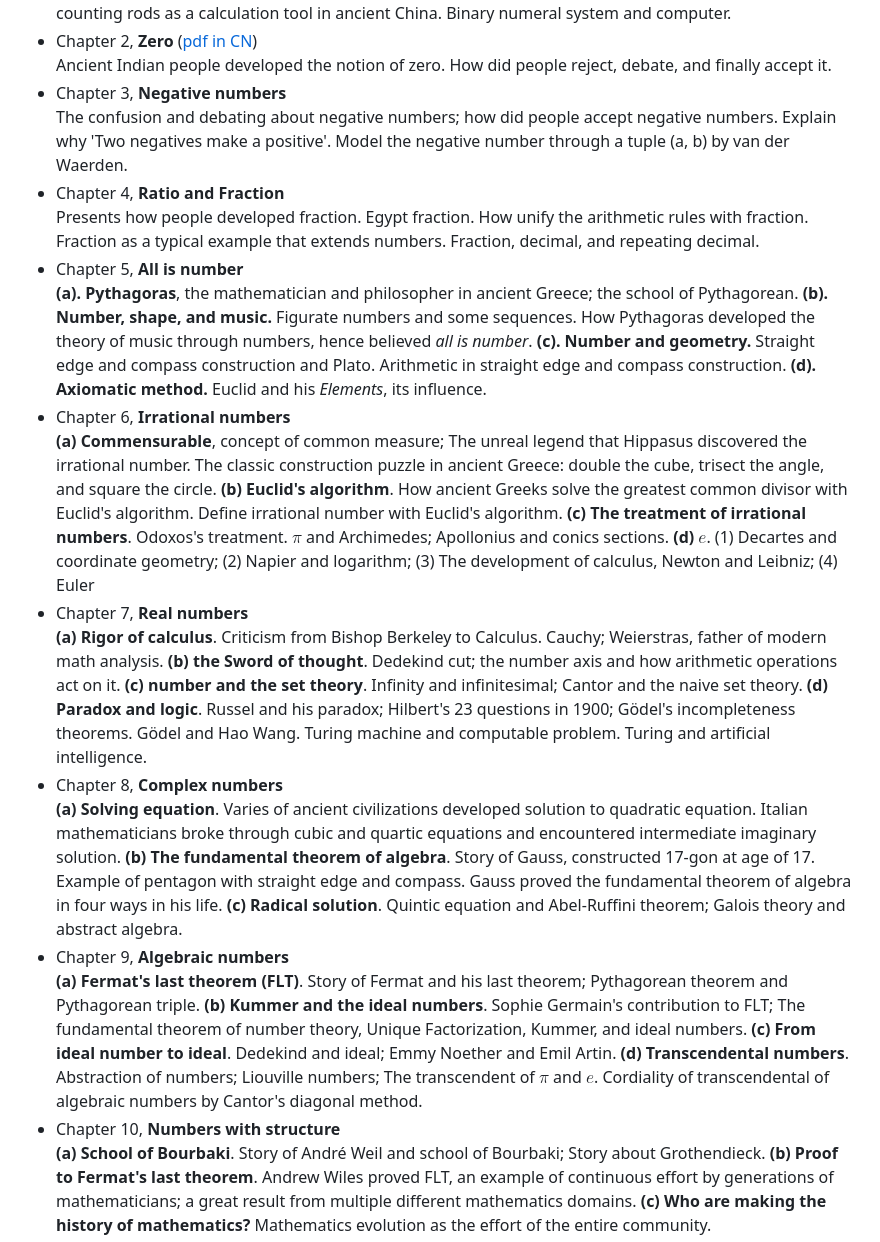
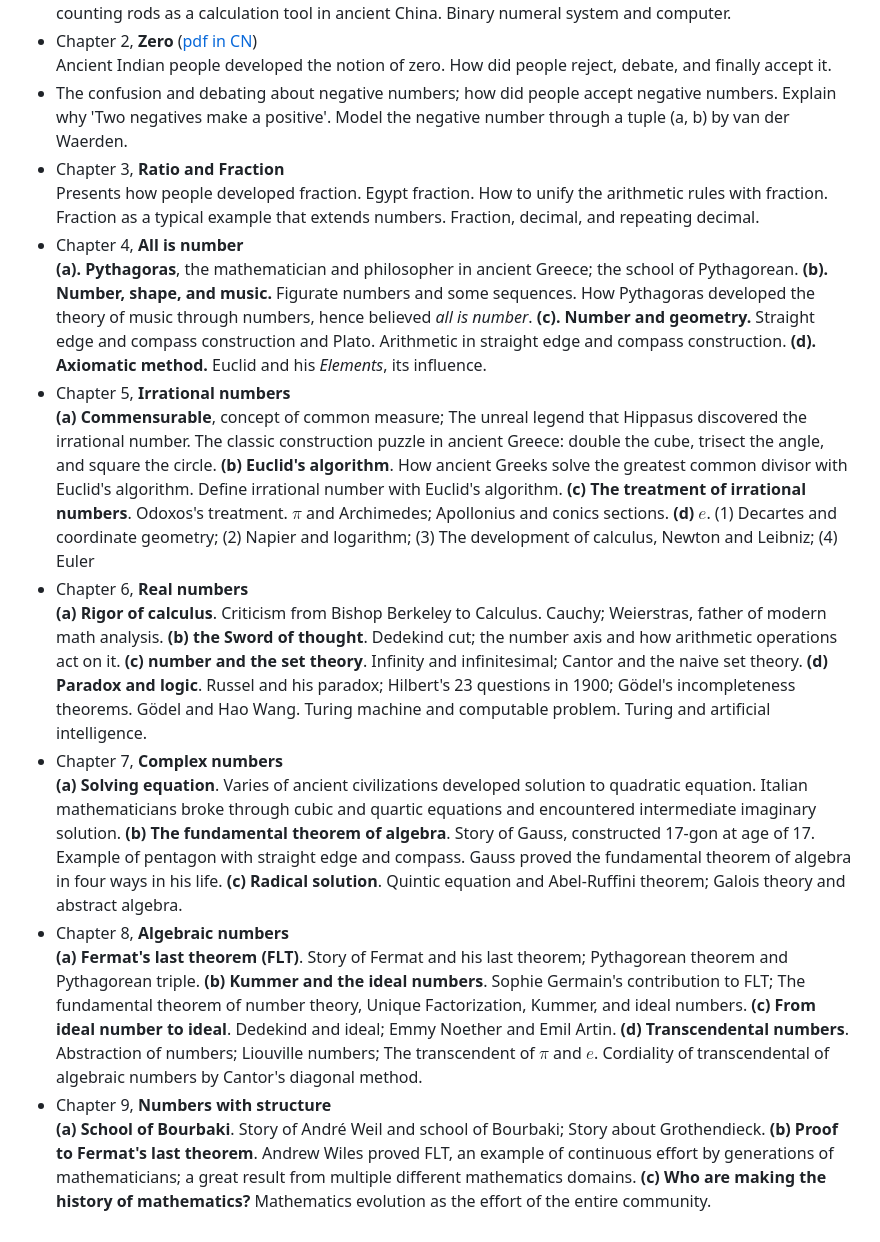
Before and after one commit to liuxinyu95/amathtour, a Markdown page: README.md, the part around the change. Rendered like a GitHub page.

```diff
--- a/README.md
+++ b/README.md
@@ -15,21 +15,20 @@ Contents
     Typical numeral systems of ancient Egypt, ancient Babylonia, ancient Rome, ancient China, and Maya. Show how language influenced numbers. Introduce the widely used Hindu-Arabic (positional decimal) numeral system; why it has advantage in calculation. The story of _al-Khwarizmi_ and _Fibonacci_. Method of counting rods as a calculation tool in ancient China. Binary numeral system and computer.
 - Chapter 2, **Zero** ([pdf in CN](https://github.com/user-attachments/files/19334773/zero-zh-cn.pdf))\
   Ancient Indian people developed the notion of zero. How did people reject, debate, and finally accept it.
-- Chapter 3, **Negative numbers** \
-  The confusion and debating about negative numbers; how did people accept negative numbers. Explain why 'Two negatives make a positive'. Model the negative number through a tuple (a, b) by van der Waerden.
-- Chapter 4, **Ratio and Fraction** \
-  Presents how people developed fraction. Egypt fraction. How unify the arithmetic rules with fraction. Fraction as a typical example that extends numbers. Fraction, decimal, and repeating decimal.
-- Chapter 5, **All is number** \
+- The confusion and debating about negative numbers; how did people accept negative numbers. Explain why 'Two negatives make a positive'. Model the negative number through a tuple (a, b) by van der Waerden.
+- Chapter 3, **Ratio and Fraction** \
+  Presents how people developed fraction. Egypt fraction. How to unify the arithmetic rules with fraction. Fraction as a typical example that extends numbers. Fraction, decimal, and repeating decimal.
+- Chapter 4, **All is number** \
   **(a). Pythagoras**, the mathematician and philosopher in ancient Greece; the school of Pythagorean. **(b). Number, shape, and music.** Figurate numbers and some sequences. How Pythagoras developed the theory of music through numbers, hence believed _all is number_. **(c). Number and geometry.** Straight edge and compass construction and Plato. Arithmetic in straight edge and compass construction. **(d). Axiomatic method.** Euclid and his _Elements_, its influence.
-- Chapter 6, **Irrational numbers** \
+- Chapter 5, **Irrational numbers** \
   **(a) Commensurable**, concept of common measure; The unreal legend that Hippasus discovered the irrational number. The classic construction puzzle in ancient Greece: double the cube, trisect the angle, and square the circle. **(b) Euclid's algorithm**. How ancient Greeks solve the greatest common divisor with Euclid's algorithm. Define irrational number with Euclid's algorithm. **(c) The treatment of irrational numbers**. Odoxos's treatment. $\pi$ and Archimedes; Apollonius and conics sections. **(d) $e$**. (1) Decartes and coordinate geometry; (2) Napier and logarithm; (3) The development of calculus, Newton and Leibniz; (4) Euler
-- Chapter 7, **Real numbers** \
+- Chapter 6, **Real numbers** \
   **(a) Rigor of calculus**. Criticism from Bishop Berkeley to Calculus. Cauchy; Weierstras, father of modern math analysis. **(b) the Sword of thought**. Dedekind cut; the number axis and how arithmetic operations act on it. **(c) number and the set theory**. Infinity and infinitesimal; Cantor and the naive set theory. **(d) Paradox and logic**. Russel and his paradox; Hilbert's 23 questions in 1900; Gödel's incompleteness theorems. Gödel and Hao Wang. Turing machine and computable problem. Turing and artificial intelligence.
-- Chapter 8, **Complex numbers** \
+- Chapter 7, **Complex numbers** \
   **(a) Solving equation**. Varies of ancient civilizations developed solution to quadratic equation. Italian mathematicians broke through cubic and quartic equations and encountered intermediate imaginary solution. **(b) The fundamental theorem of algebra**. Story of Gauss, constructed 17-gon at age of 17. Example of pentagon with straight edge and compass. Gauss proved the fundamental theorem of algebra in four ways in his life. **(c) Radical solution**. Quintic equation and Abel-Ruffini theorem; Galois theory and abstract algebra.
-- Chapter 9, **Algebraic numbers** \
+- Chapter 8, **Algebraic numbers** \
   **(a) Fermat's last theorem (FLT)**. Story of Fermat and his last theorem; Pythagorean theorem and Pythagorean triple. **(b) Kummer and the ideal numbers**. Sophie Germain's contribution to FLT; The fundamental theorem of number theory, Unique Factorization, Kummer, and ideal numbers. **(c) From ideal number to ideal**. Dedekind and ideal; Emmy Noether and Emil Artin. **(d) Transcendental numbers**. Abstraction of numbers; Liouville numbers; The transcendent of $\pi$ and $e$. Cordiality of transcendental of algebraic numbers by Cantor's diagonal method.
-- Chapter 10, **Numbers with structure** \
+- Chapter 9, **Numbers with structure** \
   **(a) School of Bourbaki**. Story of André Weil and school of Bourbaki; Story about Grothendieck. **(b) Proof to Fermat's last theorem**. Andrew Wiles proved FLT, an example of continuous effort by generations of mathematicians; a great result from multiple different mathematics domains. **(c) Who are making the history of mathematics?** Mathematics evolution as the effort of the entire community.
 - Appendices and answers
 
```
